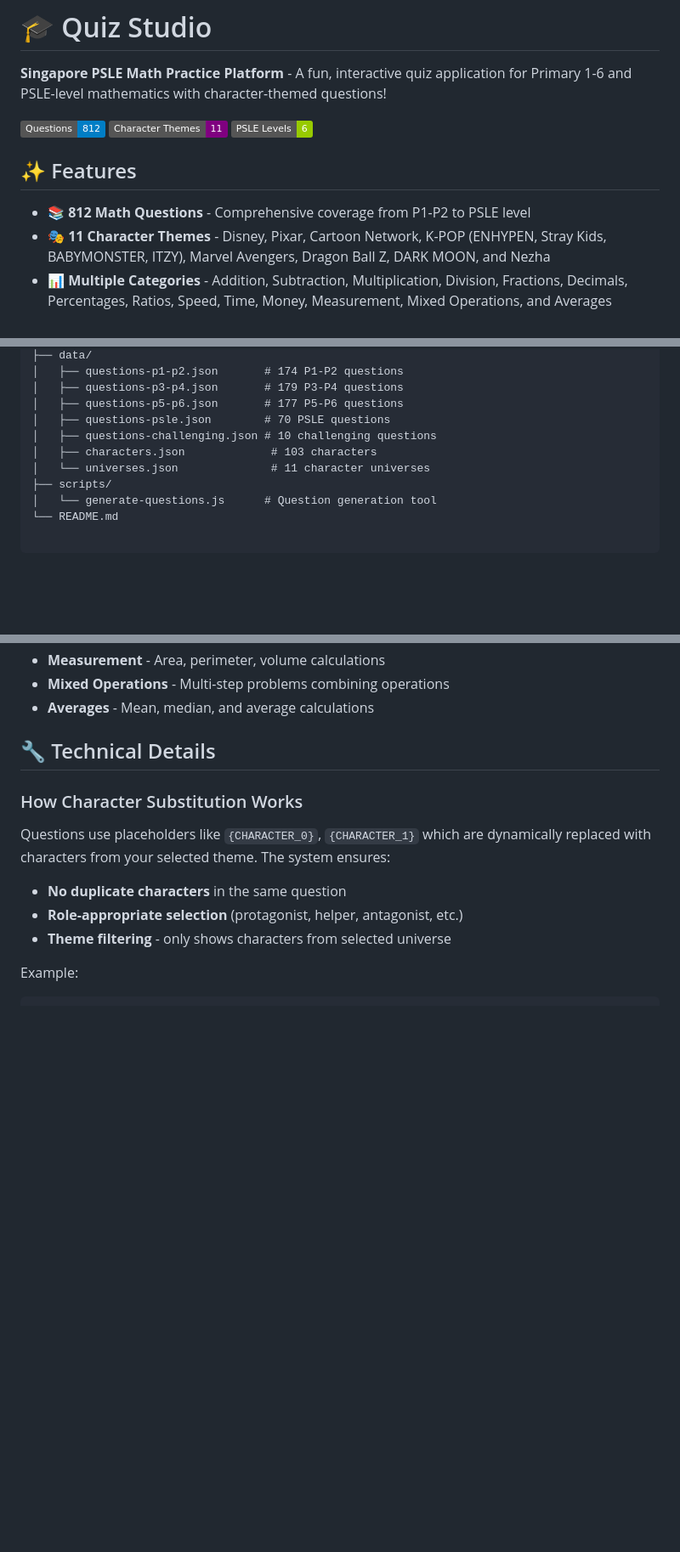
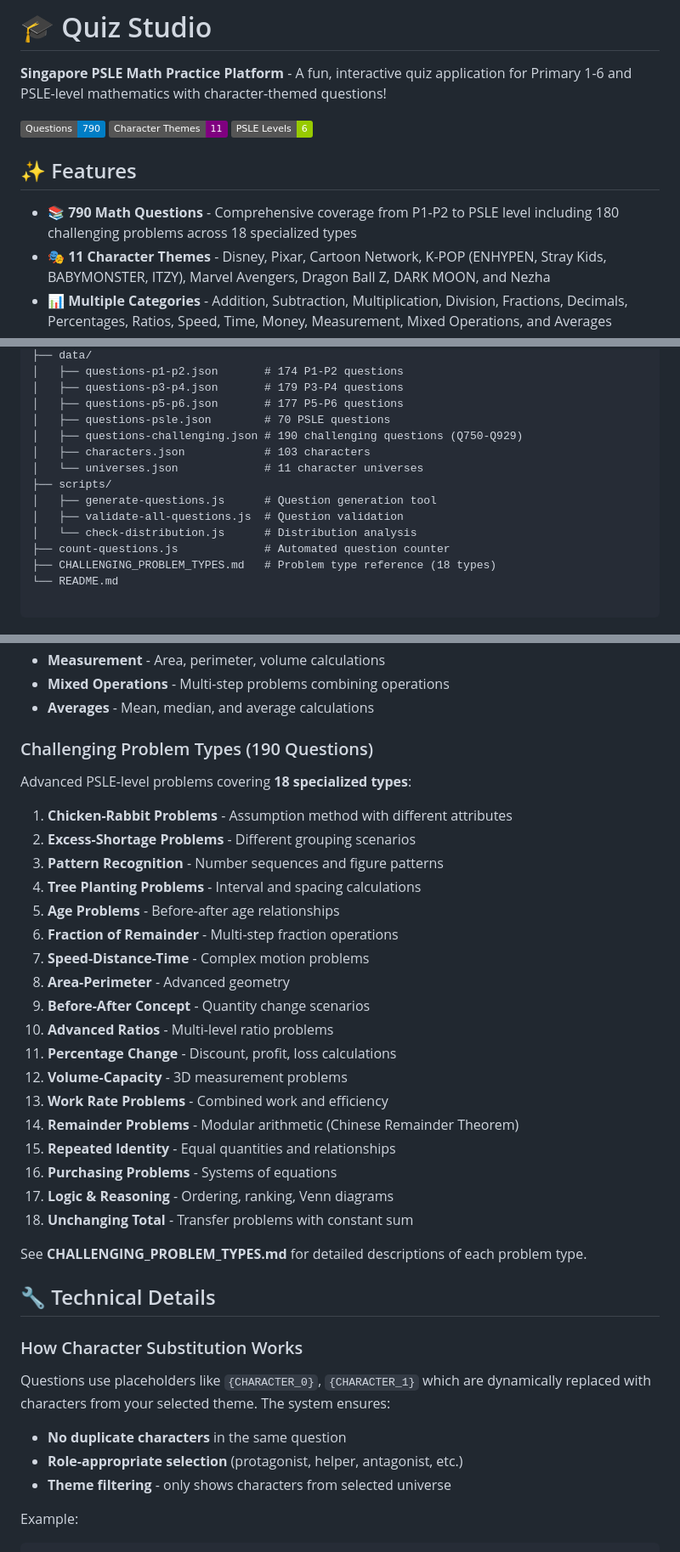
Before and after one commit to zkaibin/quiz-studio, a Markdown page: README.md, 3 parts joined by grey strips. Shown at 85% size. GitHub-like rendering; badges without logos; blank space fills up the shorter version.

````diff
--- a/README.md
+++ b/README.md
@@ -2,13 +2,13 @@
 
 **Singapore PSLE Math Practice Platform** - A fun, interactive quiz application for Primary 1-6 and PSLE-level mathematics with character-themed questions!
 
-[![Questions](https://img.shields.io/badge/Questions-812-blue)]()
+[![Questions](https://img.shields.io/badge/Questions-790-blue)]()
 [![Themes](https://img.shields.io/badge/Character_Themes-11-purple)]()
 [![Levels](https://img.shields.io/badge/PSLE_Levels-6-green)]()
 
 ## ✨ Features
 
-- **📚 812 Math Questions** - Comprehensive coverage from P1-P2 to PSLE level
+- **📚 790 Math Questions** - Comprehensive coverage from P1-P2 to PSLE level including 180 challenging problems across 18 specialized types
 - **🎭 11 Character Themes** - Disney, Pixar, Cartoon Network, K-POP (ENHYPEN, Stray Kids, BABYMONSTER, ITZY), Marvel Avengers, Dragon Ball Z, DARK MOON, and Nezha
 - **📊 Multiple Categories** - Addition, Subtraction, Multiplication, Division, Fractions, Decimals, Percentages, Ratios, Speed, Time, Money, Measurement, Mixed Operations, and Averages
 - **🎯 6 Difficulty Levels** - P1-P2, P3-P4, P5-P6, PSLE, Challenging
@@ -83,11 +83,15 @@ quiz-studio/
 │   ├── questions-p3-p4.json       # 179 P3-P4 questions
 │   ├── questions-p5-p6.json       # 177 P5-P6 questions
 │   ├── questions-psle.json        # 70 PSLE questions
-│   ├── questions-challenging.json # 10 challenging questions
-│   ├── characters.json             # 103 characters
-│   └── universes.json              # 11 character universes
+│   ├── questions-challenging.json # 190 challenging questions (Q750-Q929)
+│   ├── characters.json            # 103 characters
+│   └── universes.json             # 11 character universes
 ├── scripts/
-│   └── generate-questions.js      # Question generation tool
+│   ├── generate-questions.js      # Question generation tool
+│   ├── validate-all-questions.js  # Question validation
+│   └── check-distribution.js      # Distribution analysis
+├── count-questions.js             # Automated question counter
+├── CHALLENGING_PROBLEM_TYPES.md   # Problem type reference (18 types)
 └── README.md
 
 ```
@@ -128,6 +133,30 @@ Characters are randomly assigned to questions, making each quiz unique and engag
 - **Measurement** - Area, perimeter, volume calculations
 - **Mixed Operations** - Multi-step problems combining operations
 - **Averages** - Mean, median, and average calculations
+
+### Challenging Problem Types (190 Questions)
+Advanced PSLE-level problems covering **18 specialized types**:
+
+1. **Chicken-Rabbit Problems** - Assumption method with different attributes
+2. **Excess-Shortage Problems** - Different grouping scenarios
+3. **Pattern Recognition** - Number sequences and figure patterns
+4. **Tree Planting Problems** - Interval and spacing calculations
+5. **Age Problems** - Before-after age relationships
+6. **Fraction of Remainder** - Multi-step fraction operations
+7. **Speed-Distance-Time** - Complex motion problems
+8. **Area-Perimeter** - Advanced geometry
+9. **Before-After Concept** - Quantity change scenarios
+10. **Advanced Ratios** - Multi-level ratio problems
+11. **Percentage Change** - Discount, profit, loss calculations
+12. **Volume-Capacity** - 3D measurement problems
+13. **Work Rate Problems** - Combined work and efficiency
+14. **Remainder Problems** - Modular arithmetic (Chinese Remainder Theorem)
+15. **Repeated Identity** - Equal quantities and relationships
+16. **Purchasing Problems** - Systems of equations
+17. **Logic & Reasoning** - Ordering, ranking, Venn diagrams
+18. **Unchanging Total** - Transfer problems with constant sum
+
+See **CHALLENGING_PROBLEM_TYPES.md** for detailed descriptions of each problem type.
 
 ## 🔧 Technical Details
 
````
Also changed, not shown: other parts of README.md (+130 -11 lines).
